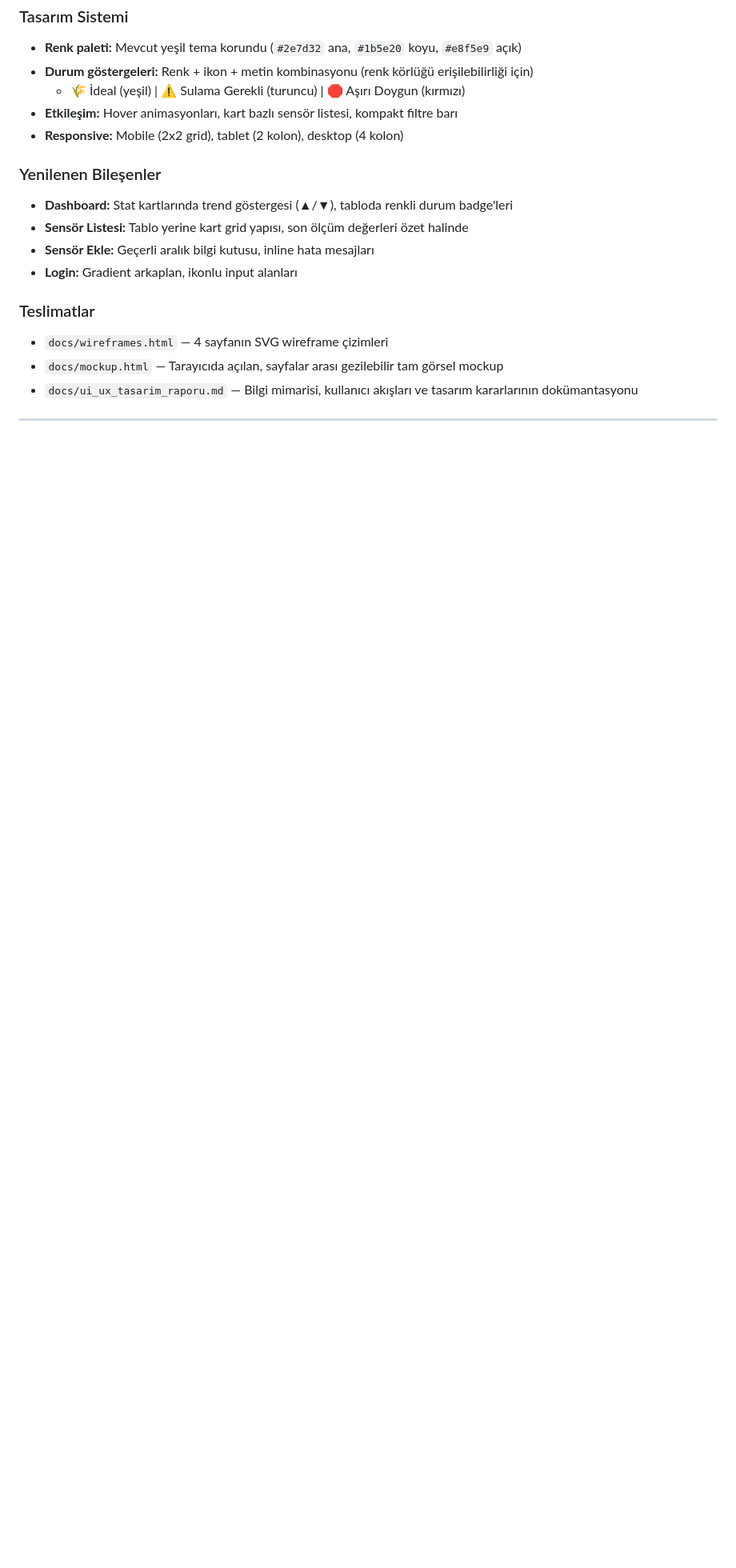
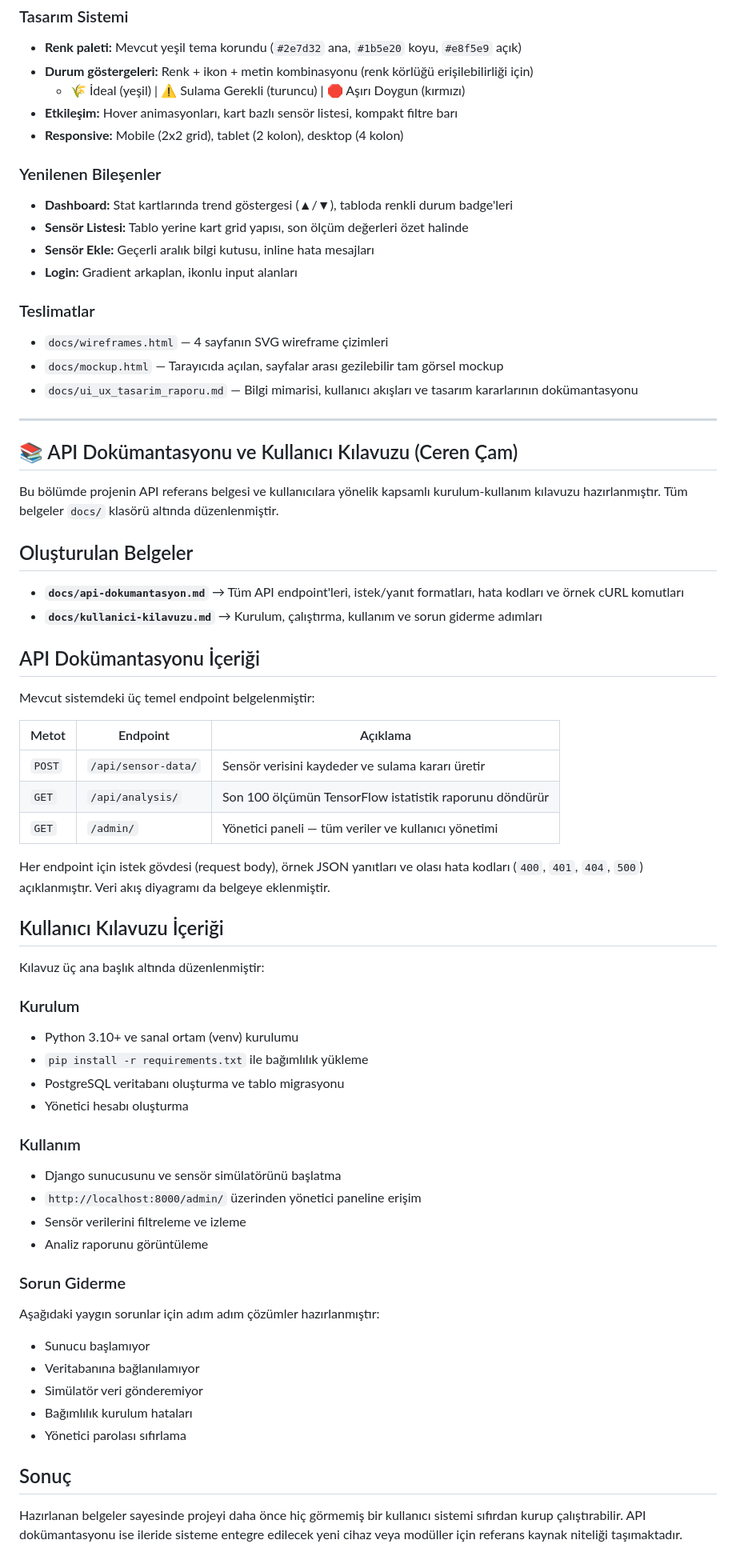
Before and after one commit to 250542020-hub/syntax-error-savunuculari, a Markdown page: projeakisi.md, the part around the change. Shown at 80% size. GitHub-like rendering; blank space fills up the shorter version.

Commit message:
add API documentation and user guide

```diff
--- a/projeakisi.md
+++ b/projeakisi.md
@@ -1321,3 +1321,56 @@ Mevcut dashboard, sensör listesi ve veri ekleme sayfaları için yeni bir tasar
 - `docs/ui_ux_tasarim_raporu.md` — Bilgi mimarisi, kullanıcı akışları ve tasarım kararlarının dokümantasyonu
 
 ---
+
+## 📚 API Dokümantasyonu ve Kullanıcı Kılavuzu (Ceren Çam)
+
+Bu bölümde projenin API referans belgesi ve kullanıcılara yönelik kapsamlı kurulum-kullanım kılavuzu hazırlanmıştır. Tüm belgeler `docs/` klasörü altında düzenlenmiştir.
+
+## Oluşturulan Belgeler
+
+* **`docs/api-dokumantasyon.md`** → Tüm API endpoint'leri, istek/yanıt formatları, hata kodları ve örnek cURL komutları
+* **`docs/kullanici-kilavuzu.md`** → Kurulum, çalıştırma, kullanım ve sorun giderme adımları
+
+## API Dokümantasyonu İçeriği
+
+Mevcut sistemdeki üç temel endpoint belgelenmiştir:
+
+| Metot | Endpoint | Açıklama |
+|---|---|---|
+| `POST` | `/api/sensor-data/` | Sensör verisini kaydeder ve sulama kararı üretir |
+| `GET` | `/api/analysis/` | Son 100 ölçümün TensorFlow istatistik raporunu döndürür |
+| `GET` | `/admin/` | Yönetici paneli — tüm veriler ve kullanıcı yönetimi |
+
+Her endpoint için istek gövdesi (request body), örnek JSON yanıtları ve olası hata kodları (`400`, `401`, `404`, `500`) açıklanmıştır. Veri akış diyagramı da belgeye eklenmiştir.
+
+## Kullanıcı Kılavuzu İçeriği
+
+Kılavuz üç ana başlık altında düzenlenmiştir:
+
+### Kurulum
+
+* Python 3.10+ ve sanal ortam (venv) kurulumu
+* `pip install -r requirements.txt` ile bağımlılık yükleme
+* PostgreSQL veritabanı oluşturma ve tablo migrasyonu
+* Yönetici hesabı oluşturma
+
+### Kullanım
+
+* Django sunucusunu ve sensör simülatörünü başlatma
+* `http://localhost:8000/admin/` üzerinden yönetici paneline erişim
+* Sensör verilerini filtreleme ve izleme
+* Analiz raporunu görüntüleme
+
+### Sorun Giderme
+
+Aşağıdaki yaygın sorunlar için adım adım çözümler hazırlanmıştır:
+
+* Sunucu başlamıyor
+* Veritabanına bağlanılamıyor
+* Simülatör veri gönderemiyor
+* Bağımlılık kurulum hataları
+* Yönetici parolası sıfırlama
+
+## Sonuç
+
+Hazırlanan belgeler sayesinde projeyi daha önce hiç görmemiş bir kullanıcı sistemi sıfırdan kurup çalıştırabilir. API dokümantasyonu ise ileride sisteme entegre edilecek yeni cihaz veya modüller için referans kaynak niteliği taşımaktadır.
```
